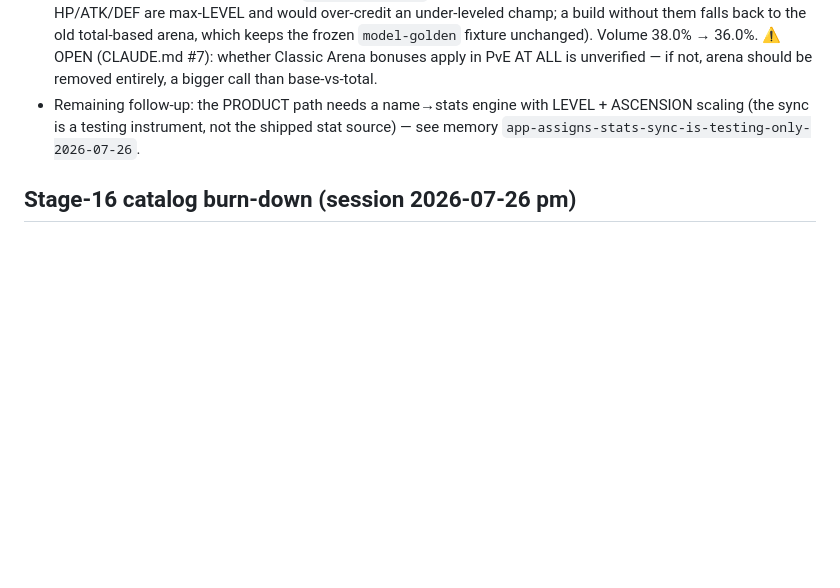
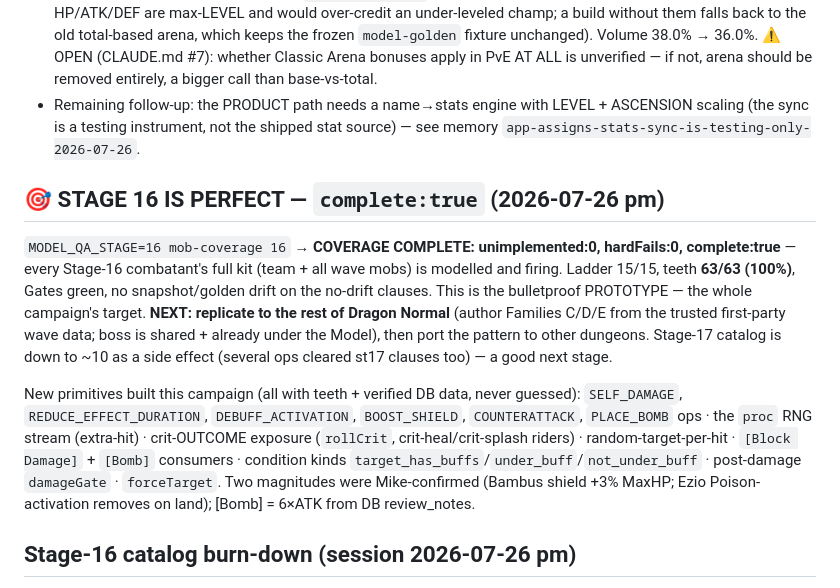
Before and after one commit to in2geo/rsl-roster-coach, a Markdown page: knowledge/MODEL_BULLETPROOFING.md, the part around the change. GitHub-like rendering; blank space fills up the shorter version.

Commit message:
Tracker: Stage 16 PERFECT (complete:true) — campaign milestone + primitives built
Co-Authored-By: Claude Opus 4.8 <noreply@anthropic.com>

```diff
--- a/knowledge/MODEL_BULLETPROOFING.md
+++ b/knowledge/MODEL_BULLETPROOFING.md
@@ -89,6 +89,21 @@ NOT the same as: matches the real game, or is complete. A stage is **bulletproof
 - Remaining follow-up: the PRODUCT path needs a name→stats engine with LEVEL + ASCENSION scaling (the sync is a
   testing instrument, not the shipped stat source) — see memory `app-assigns-stats-sync-is-testing-only-2026-07-26`.
 
+## 🎯 STAGE 16 IS PERFECT — `complete:true` (2026-07-26 pm)
+`MODEL_QA_STAGE=16 mob-coverage 16` → **COVERAGE COMPLETE: unimplemented:0, hardFails:0, complete:true** — every
+Stage-16 combatant's full kit (team + all wave mobs) is modelled and firing. Ladder 15/15, teeth **63/63 (100%)**,
+Gates green, no snapshot/golden drift on the no-drift clauses. This is the bulletproof PROTOTYPE — the whole
+campaign's target. **NEXT: replicate to the rest of Dragon Normal** (author Families C/D/E from the trusted
+first-party wave data; boss is shared + already under the Model), then port the pattern to other dungeons.
+Stage-17 catalog is down to ~10 as a side effect (several ops cleared st17 clauses too) — a good next stage.
+
+New primitives built this campaign (all with teeth + verified DB data, never guessed): `SELF_DAMAGE`,
+`REDUCE_EFFECT_DURATION`, `DEBUFF_ACTIVATION`, `BOOST_SHIELD`, `COUNTERATTACK`, `PLACE_BOMB` ops · the `proc` RNG
+stream (extra-hit) · crit-OUTCOME exposure (`rollCrit`, crit-heal/crit-splash riders) · random-target-per-hit ·
+`[Block Damage]` + `[Bomb]` consumers · condition kinds `target_has_buffs`/`under_buff`/`not_under_buff` ·
+post-damage `damageGate` · `forceTarget`. Two magnitudes were Mike-confirmed (Bambus shield +3% MaxHP; Ezio
+Poison-activation removes on land); [Bomb] = 6×ATK from DB review_notes.
+
 ## Stage-16 catalog burn-down (session 2026-07-26 pm)
 - `7fe1d64` **5/18** — Renegade A2 conditional Decrease SPD/ACC. New `target_has_buffs` condition kind +
   two wired placements (Decrease Speed 50% / Decrease ACC guaranteed-if-buffed). Consumers pre-existed.
```
